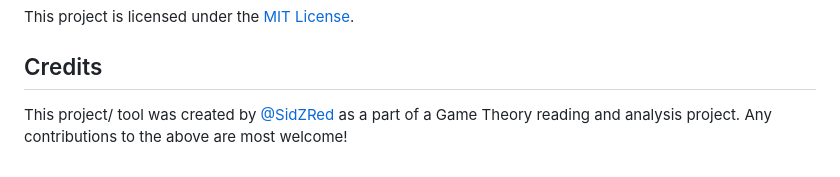
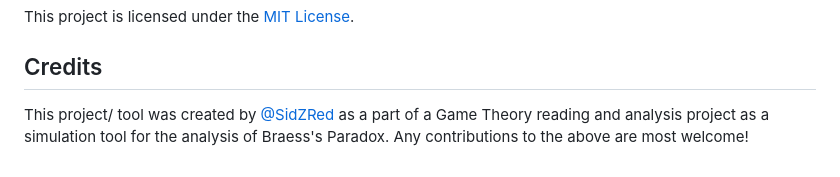
Before and after one commit to SidZRed/STREAM, a Markdown page: README.md, the part around the change. Rendered like a GitHub page.

```diff
--- a/README.md
+++ b/README.md
@@ -172,4 +172,5 @@ For any queries, bug reports or feature requests, please contact [@SidZRed](http
 This project is licensed under the [MIT License](https://github.com/SidZRed/STREAM/blob/main/LICENSE).
 
 ## Credits
-This project/ tool was created by [@SidZRed](https://github.com/SidZRed) as a part of a Game Theory reading and analysis project. Any contributions to the above are most welcome!
+
+This project/ tool was created by [@SidZRed](https://github.com/SidZRed) as a part of a Game Theory reading and analysis project as a simulation tool for the analysis of Braess's Paradox. Any contributions to the above are most welcome!
```
